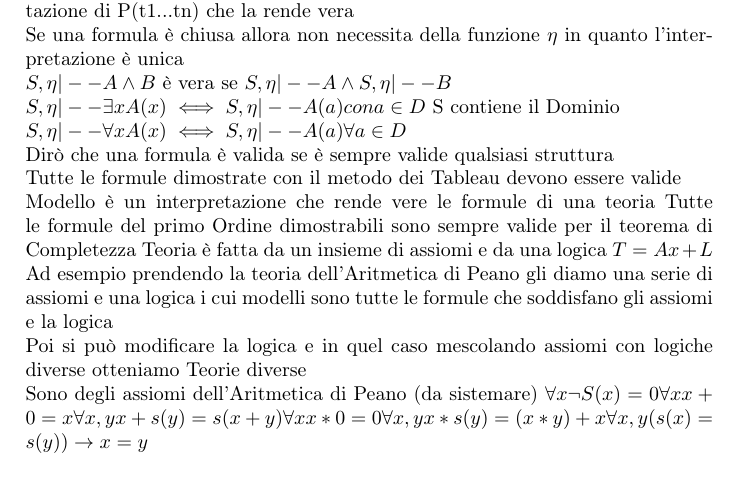
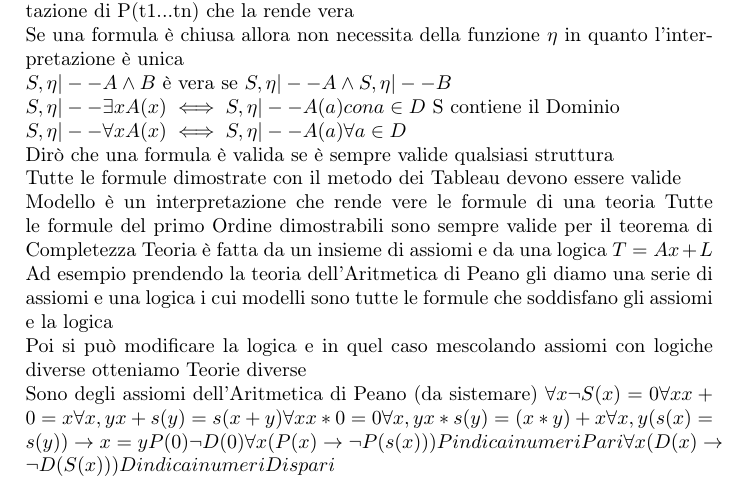
Before and after one commit to Peppuz/appunti, a LaTeX document (Fondamenti/appunti.tex, which reads Fondamenti/Logica/predicativa.tex): part of page 14 of 14, cut so that both start at the same text. Compiled offline with pdfLaTeX.

Commit message:
Appunti Lezione 12/12

```diff
--- a/Fondamenti/Logica/predicativa.tex
+++ b/Fondamenti/Logica/predicativa.tex
@@ -87,4 +87,8 @@ $\forall x \neg S(x) = 0
 \forall x,y x + s(y) = s(x + y)
 \forall x x * 0 = 0
 \forall x,y x * s(y) = (x * y) + x
-\forall x,y (s(x) = s(y)) \rightarrow x = y$
+\forall x,y (s(x) = s(y)) \rightarrow x = y
+P(0)
+\neg D(0)
+\forall x (P(x) \rightarrow \neg P(s(x))) P indica i numeri Pari
+\forall x (D(x) \rightarrow \neg D(S(x))) D indica i numeri Dispari $
```
